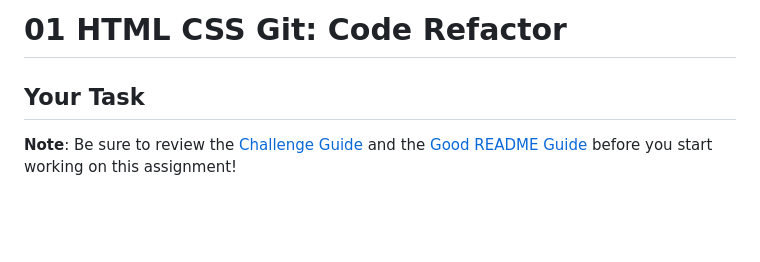
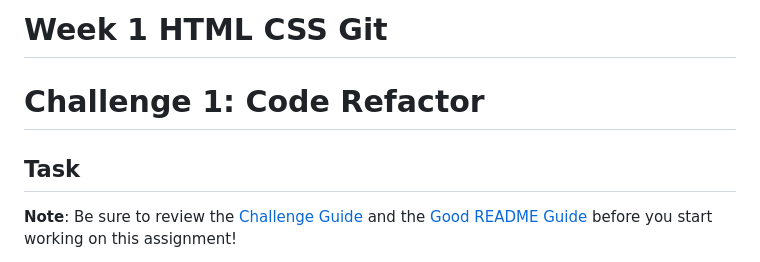
Before and after one commit to add101/Week1-HTML-CSS-Github, a Markdown page: README.md, the part around the change. Drawn GitHub-style; blank space fills up the shorter version.

```diff
--- a/README.md
+++ b/README.md
@@ -1,6 +1,7 @@
-# 01 HTML CSS Git: Code Refactor
+# Week 1 HTML CSS Git
+# Challenge 1: Code Refactor
 
-## Your Task
+## Task
 
 **Note**: Be sure to review the [Challenge Guide](./Challenge-Guide.md) and the [Good README Guide](./Good-README-Guide.md) before you start working on this assignment!
 
```
